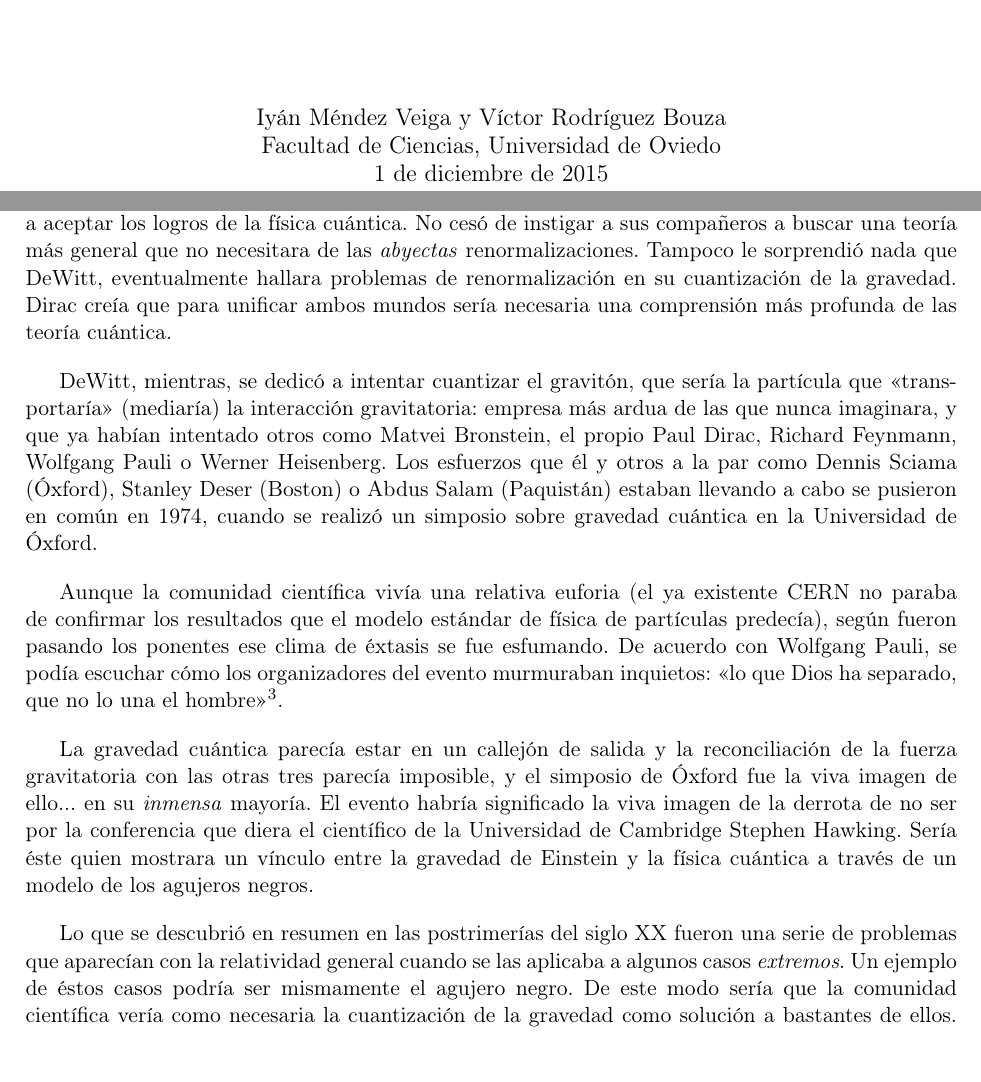
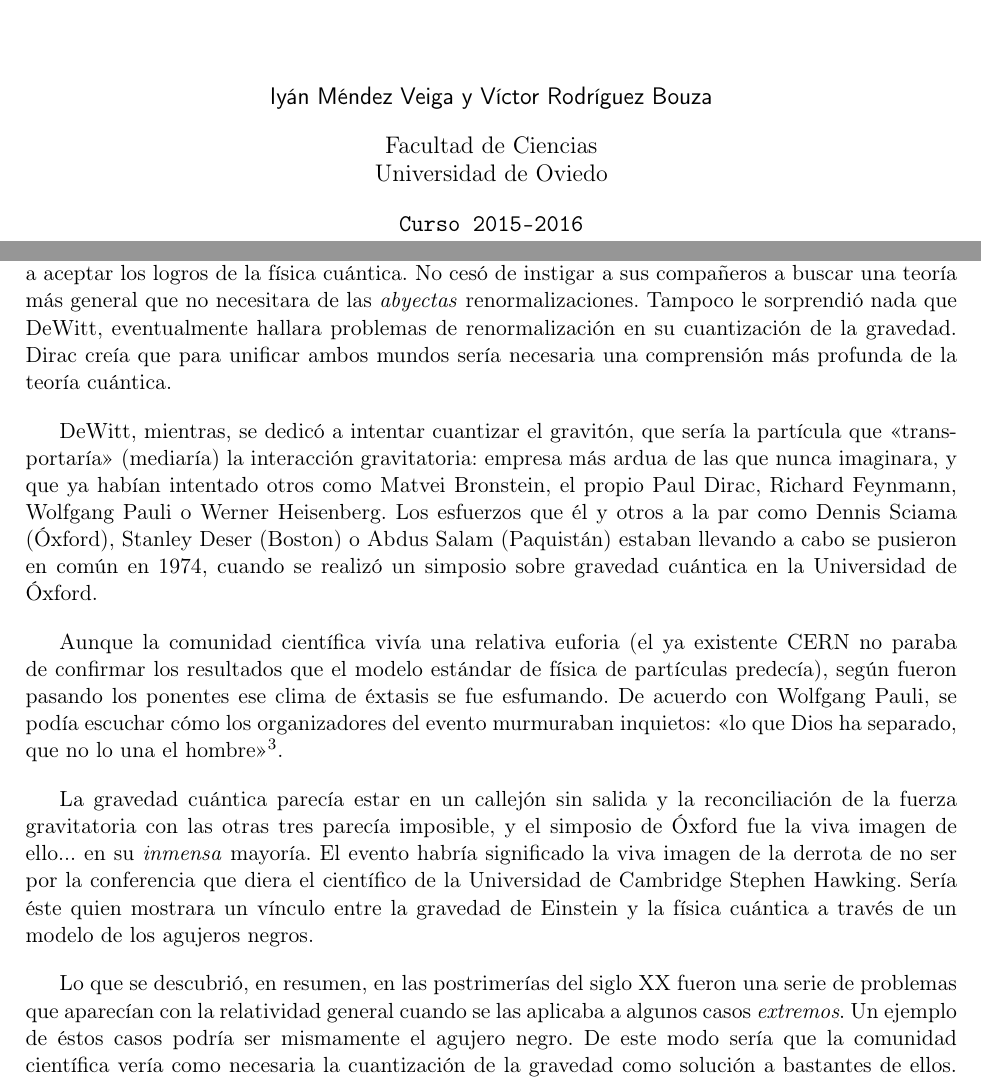
Before and after one commit to Adeik/TRG2015, a LaTeX paper (Trabajo.tex, which reads titulo.tex): two parts of pages 1 and 6 of 11, joined at a grey line, cut so that both start at the same text. Compiled offline with pdfLaTeX.

Commit message:
Pequeñas correcciones, título y blablabla

```diff
--- a/Trabajo.tex
+++ b/Trabajo.tex
@@ -4,7 +4,7 @@
 \usepackage[utf8]{inputenc}
 \usepackage[T1]{fontenc}
 \usepackage[margin=0.9in]{geometry}
-\usepackage{amsmath,amsfonts,graphicx,float,booktabs,url}
+\usepackage{amsmath,amsfonts,graphicx,float,booktabs,url,siunitx}
 \usepackage[font=footnotesize,labelfont={sf,bf},textfont=sf]{caption}
 \usepackage[usenames,dvipsnames]{xcolor}
 \usepackage[plainpages=false,pdfpagelabels,hypertexnames=false,hidelinks]{hyperref}
@@ -75,15 +75,15 @@ Los primeros pasos hacia tal hipotético encuentro entre Einstein y la mecánica
 
 Quiere ser la historia irónica, y el hecho es que a Dirac las nuevas teorías de física de partículas que acabarían dando el hoy famoso modelo estándar (\textit{Standard Model}, SM) no le gustaban ni un pelo. Pese a agregar a las fuerzas débil y fuerte, y ofrecer predicciones que se mostrarían certeras, lo que incordiaba a Dirac era la «suciedad formal» que tenía la teoría en forma de renormalizaciones. Dirac era un hombre que apreciaba lo matemático, las relaciones, la realidad que subyacía a los experimentos mundanos de laboratorio.
 
-En los últimos años de su vida, Dirac acabó aislado de la comunidad científica por su negativa a aceptar los logros de la física cuántica. No cesó de instigar a sus compañeros a buscar una teoría más general que no necesitara de las \textit{abyectas} renormalizaciones. Tampoco le sorprendió nada que DeWitt, eventualmente hallara problemas de renormalización en su cuantización de la gravedad. Dirac creía que para unificar ambos mundos sería necesaria una comprensión más profunda de las teoría cuántica.
+En los últimos años de su vida, Dirac acabó aislado de la comunidad científica por su negativa a aceptar los logros de la física cuántica. No cesó de instigar a sus compañeros a buscar una teoría más general que no necesitara de las \textit{abyectas} renormalizaciones. Tampoco le sorprendió nada que DeWitt, eventualmente hallara problemas de renormalización en su cuantización de la gravedad. Dirac creía que para unificar ambos mundos sería necesaria una comprensión más profunda de la teoría cuántica.
 
 DeWitt, mientras, se dedicó a intentar cuantizar el gravitón, que sería la partícula que «transportaría» (mediaría) la interacción gravitatoria: empresa más ardua de las que nunca imaginara, y que ya habían intentado otros como Matvei Bronstein, el propio Paul Dirac, Richard Feynmann, Wolfgang Pauli o Werner Heisenberg. Los esfuerzos que él y otros a la par como Dennis Sciama (Óxford), Stanley Deser (Boston) o Abdus Salam (Paquistán) estaban llevando a cabo se pusieron en común en 1974, cuando se realizó un simposio sobre gravedad cuántica en la Universidad de Óxford.
 
 Aunque la comunidad científica vivía una relativa euforia (el ya existente CERN no paraba de confirmar los resultados que el modelo estándar de física de partículas predecía), según fueron pasando los ponentes ese clima de éxtasis se fue esfumando. De acuerdo con Wolfgang Pauli, se podía escuchar cómo los organizadores del evento murmuraban inquietos: «lo que Dios ha separado, que no lo una el hombre»\footnote{\cite[p.~242]{teoriaperfecta}.}.
 
-La gravedad cuántica parecía estar en un callejón de salida y la reconciliación de la fuerza gravitatoria con las otras tres parecía imposible, y el simposio de Óxford fue la viva imagen de ello... en su \textit{inmensa} mayoría. El evento habría significado la viva imagen de la derrota de no ser por la conferencia que diera el científico de la Universidad de Cambridge Stephen Hawking. Sería éste quien mostrara un vínculo entre la gravedad de Einstein y la física cuántica a través de un modelo de los agujeros negros.
+La gravedad cuántica parecía estar en un callejón sin salida y la reconciliación de la fuerza gravitatoria con las otras tres parecía imposible, y el simposio de Óxford fue la viva imagen de ello... en su \textit{inmensa} mayoría. El evento habría significado la viva imagen de la derrota de no ser por la conferencia que diera el científico de la Universidad de Cambridge Stephen Hawking. Sería éste quien mostrara un vínculo entre la gravedad de Einstein y la física cuántica a través de un modelo de los agujeros negros.
 
-Lo que se descubrió en resumen en las postrimerías del siglo XX fueron una serie de problemas que aparecían con la relatividad general cuando se las aplicaba a algunos casos \textit{extremos}. Un ejemplo de éstos casos podría ser mismamente el agujero negro. De este modo sería que la comunidad científica vería como necesaria la cuantización de la gravedad como solución a bastantes de ellos. También existen alternativas \textit{clásicas} de relatividad general, que intentan bordear problemas como la materia oscura o la energía oscura. Ejemplos de ellas son las MOND o TeVeS, pero no son objeto de estudio de este texto.
+Lo que se descubrió, en resumen, en las postrimerías del siglo XX fueron una serie de problemas que aparecían con la relatividad general cuando se las aplicaba a algunos casos \textit{extremos}. Un ejemplo de éstos casos podría ser mismamente el agujero negro. De este modo sería que la comunidad científica vería como necesaria la cuantización de la gravedad como solución a bastantes de ellos. También existen alternativas \textit{clásicas} de relatividad general, que intentan bordear problemas como la materia oscura o la energía oscura. Ejemplos de ellas son las MOND o TeVeS, pero no son objeto de estudio de este texto.
 
 En este momento, resulta más adecuado para los fines del trabajo abandonar la perspectiva histórica y abordar los problemas de la relatividad general y la necesidad de la cuantización desde un punto de vista más \textit{aislado}. Veámoslo.
 
--- a/titulo.tex
+++ b/titulo.tex
@@ -15,10 +15,15 @@
 \vfill
 
 % Bottom of the page
-\large{Iyán Méndez Veiga y Víctor Rodríguez Bouza \\
-Facultad de Ciencias, Universidad de Oviedo}
-\\
-{\today}
+\large{\textsf{Iyán Méndez Veiga y Víctor Rodríguez Bouza}}
+
+
+\textmd{Facultad de Ciencias \\
+Universidad de Oviedo}
+
+\texttt{Curso 2015-2016}
+
+
 
 \end{center}
 \end{titlepage}
```
Also changed, not shown: Trabajo.tex (4 more changed lines), titulo.tex (4 more changed lines), 1 other file.
